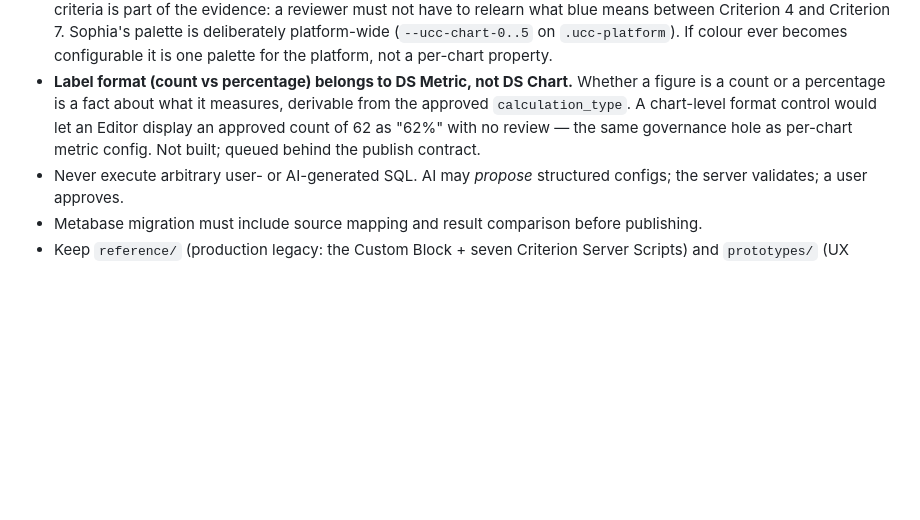
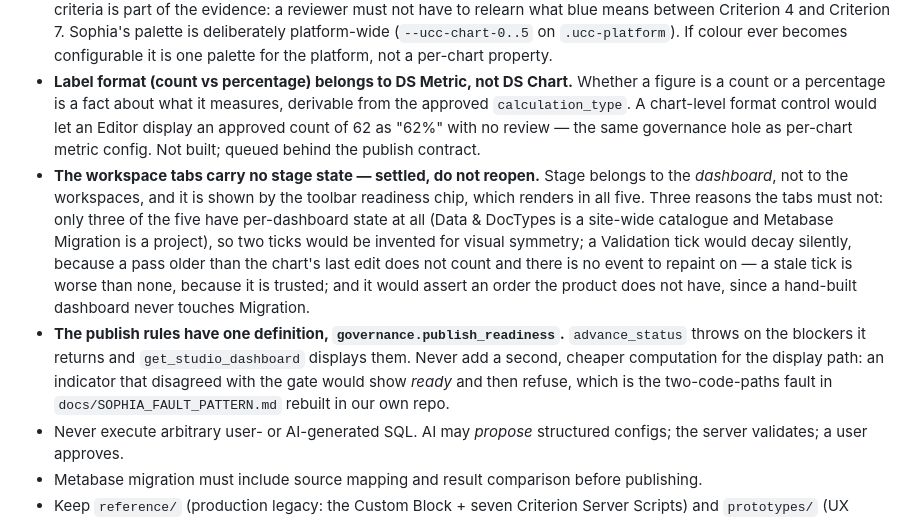
Before and after one commit to f3nd1/dashboard-studio, a Markdown page: CLAUDE.md, the part around the change. Drawn GitHub-style; blank space fills up the shorter version.

Commit message:
Record two standing decisions from the pipeline-legibility work
No stage state on the workspace tabs. Stage belongs to the dashboard, not the
workspaces, and the stale-tick argument is the one that settles it: a tick
nobody repaints is trusted and wrong, which is the failure mode this project
keeps guarding against.

One definition of the publish rules, with the reason attached so the display
path does not get "optimised" into a second one later.

Co-Authored-By: Claude Opus 5 <noreply@anthropic.com>
Claude-Session: https://claude.ai/code/session_01WgVKKXR7Ccqyapt19Zifcg

```diff
--- a/CLAUDE.md
+++ b/CLAUDE.md
@@ -87,6 +87,8 @@ Two-level roles (`Dashboard Studio Editor`/`Viewer`, System Manager as superuser
 - **Never store configuration as an opaque JSON blob.** `deploy_check`, the schema test and the test fake's `reqd` enforcement all operate on **fields** — a JSON blob is invisible to every protection in this repo. It cannot be validated by Frappe, queried, diffed per-field by `track_changes`, or checked for drift against a live site. That is precisely why the six placeholder DocTypes are frozen: their `*_json` fields are unreachable by all of it. New configuration goes in real fields, using `depends_on` where relevance is type-specific.
 - **Chart colour is platform-level, never per chart — settled, do not reopen.** Consistent encoding across the seven criteria is part of the evidence: a reviewer must not have to relearn what blue means between Criterion 4 and Criterion 7. Sophia's palette is deliberately platform-wide (`--ucc-chart-0..5` on `.ucc-platform`). If colour ever becomes configurable it is one palette for the platform, not a per-chart property.
 - **Label format (count vs percentage) belongs to DS Metric, not DS Chart.** Whether a figure is a count or a percentage is a fact about what it measures, derivable from the approved `calculation_type`. A chart-level format control would let an Editor display an approved count of 62 as "62%" with no review — the same governance hole as per-chart metric config. Not built; queued behind the publish contract.
+- **The workspace tabs carry no stage state — settled, do not reopen.** Stage belongs to the *dashboard*, not to the workspaces, and it is shown by the toolbar readiness chip, which renders in all five. Three reasons the tabs must not: only three of the five have per-dashboard state at all (Data & DocTypes is a site-wide catalogue and Metabase Migration is a project), so two ticks would be invented for visual symmetry; a Validation tick would decay silently, because a pass older than the chart's last edit does not count and there is no event to repaint on — a stale tick is worse than none, because it is trusted; and it would assert an order the product does not have, since a hand-built dashboard never touches Migration.
+- **The publish rules have one definition, `governance.publish_readiness`.** `advance_status` throws on the blockers it returns and `get_studio_dashboard` displays them. Never add a second, cheaper computation for the display path: an indicator that disagreed with the gate would show *ready* and then refuse, which is the two-code-paths fault in `docs/SOPHIA_FAULT_PATTERN.md` rebuilt in our own repo.
 - Never execute arbitrary user- or AI-generated SQL. AI may *propose* structured configs; the server validates; a user approves.
 - Metabase migration must include source mapping and result comparison before publishing.
 - Keep `reference/` (production legacy: the Custom Block + seven Criterion Server Scripts) and `prototypes/` (UX references only) unchanged unless explicitly asked.
```
